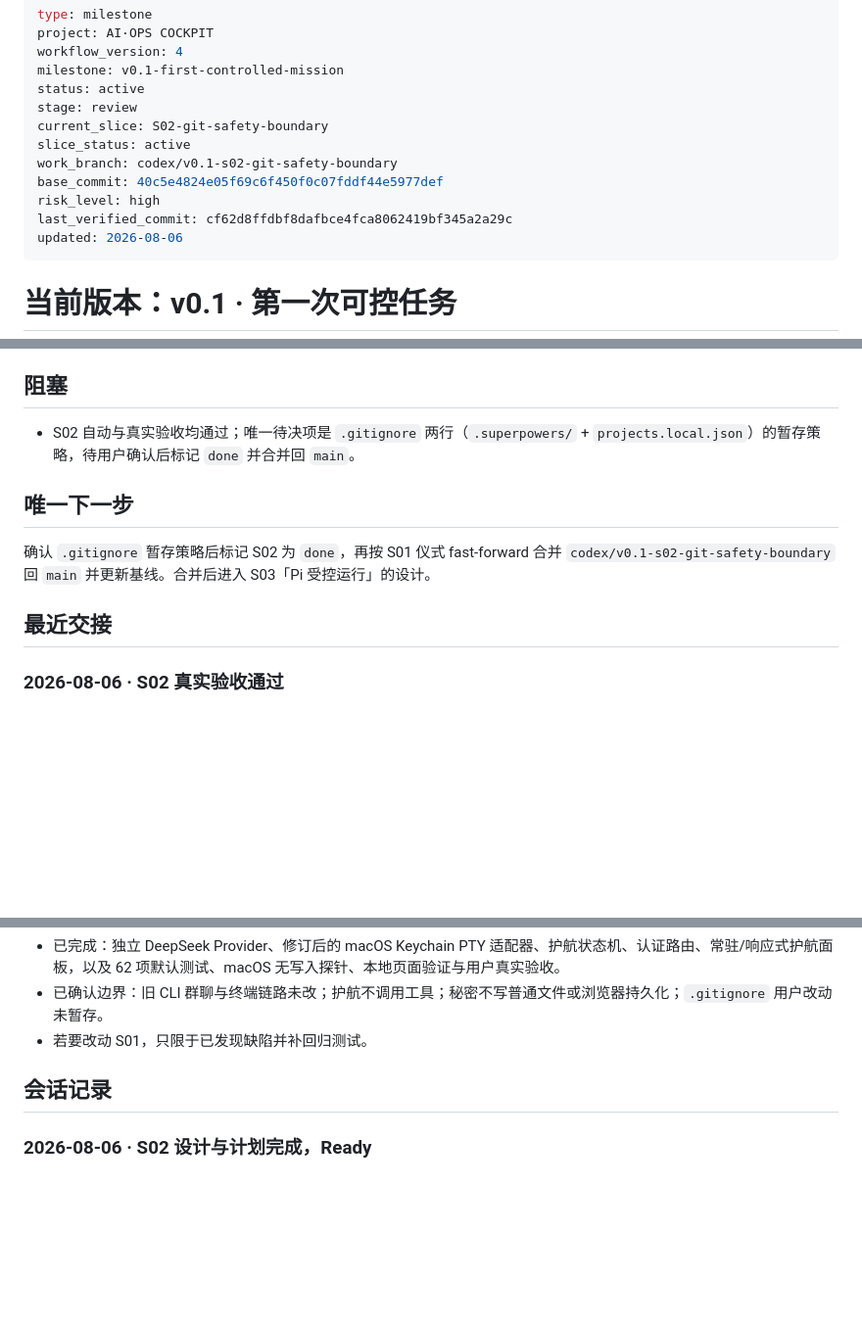
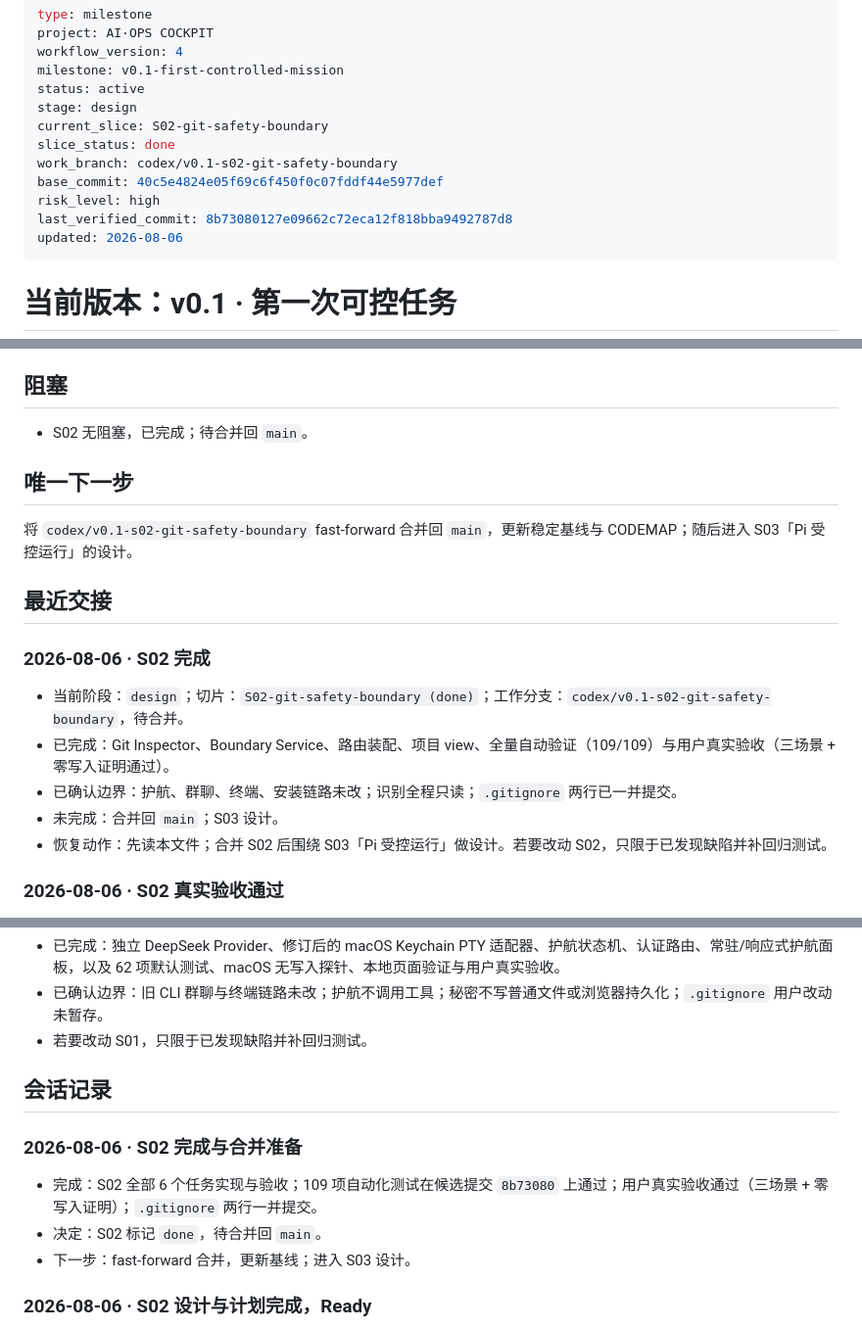
Before and after one commit to wbyan2021/pullic-talk, a Markdown page: docs/NOW.md, 3 parts joined by grey strips. Shown at 98% size. Rendered like a GitHub page; blank space fills up the shorter version.

Commit message:
docs: mark s02 done after user acceptance

```diff
--- a/docs/NOW.md
+++ b/docs/NOW.md
@@ -4,13 +4,13 @@ project: AI·OPS COCKPIT
 workflow_version: 4
 milestone: v0.1-first-controlled-mission
 status: active
-stage: review
+stage: design
 current_slice: S02-git-safety-boundary
-slice_status: active
+slice_status: done
 work_branch: codex/v0.1-s02-git-safety-boundary
 base_commit: 40c5e4824e05f69c6f450f0c07fddf44e5977def
 risk_level: high
-last_verified_commit: cf62d8ffdbf8dafbce4fca8062419bf345a2a29c
+last_verified_commit: 8b73080127e09662c72eca12f818bba9492787d8
 updated: 2026-08-06
 ---
 
@@ -206,13 +206,21 @@ S01 已合并入 `main`（基线 `cf62d8f`，合并后复测通过）；其需
 
 ## 阻塞
 
-- S02 自动与真实验收均通过；唯一待决项是 `.gitignore` 两行（`.superpowers/` + `projects.local.json`）的暂存策略，待用户确认后标记 `done` 并合并回 `main`。
+- S02 无阻塞，已完成；待合并回 `main`。
 
 ## 唯一下一步
 
-确认 `.gitignore` 暂存策略后标记 S02 为 `done`，再按 S01 仪式 fast-forward 合并 `codex/v0.1-s02-git-safety-boundary` 回 `main` 并更新基线。合并后进入 S03「Pi 受控运行」的设计。
+将 `codex/v0.1-s02-git-safety-boundary` fast-forward 合并回 `main`，更新稳定基线与 CODEMAP；随后进入 S03「Pi 受控运行」的设计。
 
 ## 最近交接
+
+### 2026-08-06 · S02 完成
+
+- 当前阶段：`design`；切片：`S02-git-safety-boundary (done)`；工作分支：`codex/v0.1-s02-git-safety-boundary`，待合并。
+- 已完成：Git Inspector、Boundary Service、路由装配、项目 view、全量自动验证（109/109）与用户真实验收（三场景 + 零写入证明通过）。
+- 已确认边界：护航、群聊、终端、安装链路未改；识别全程只读；`.gitignore` 两行已一并提交。
+- 未完成：合并回 `main`；S03 设计。
+- 恢复动作：先读本文件；合并 S02 后围绕 S03「Pi 受控运行」做设计。若要改动 S02，只限于已发现缺陷并补回归测试。
 
 ### 2026-08-06 · S02 真实验收通过
 
@@ -247,6 +255,12 @@ S01 已合并入 `main`（基线 `cf62d8f`，合并后复测通过）；其需
 
 ## 会话记录
 
+### 2026-08-06 · S02 完成与合并准备
+
+- 完成：S02 全部 6 个任务实现与验收；109 项自动化测试在候选提交 `8b73080` 上通过；用户真实验收通过（三场景 + 零写入证明）；`.gitignore` 两行一并提交。
+- 决定：S02 标记 `done`，待合并回 `main`。
+- 下一步：fast-forward 合并，更新基线；进入 S03 设计。
+
 ### 2026-08-06 · S02 设计与计划完成，Ready
 
 - 完成：S02 设计稿获用户批准（accepted）；DoR 全部满足；产出 6 任务 TDD 实现计划；S01 需求—证据映射转为存档段落。
```
Also changed, not shown: other parts of docs/NOW.md (+1 -1 lines).
